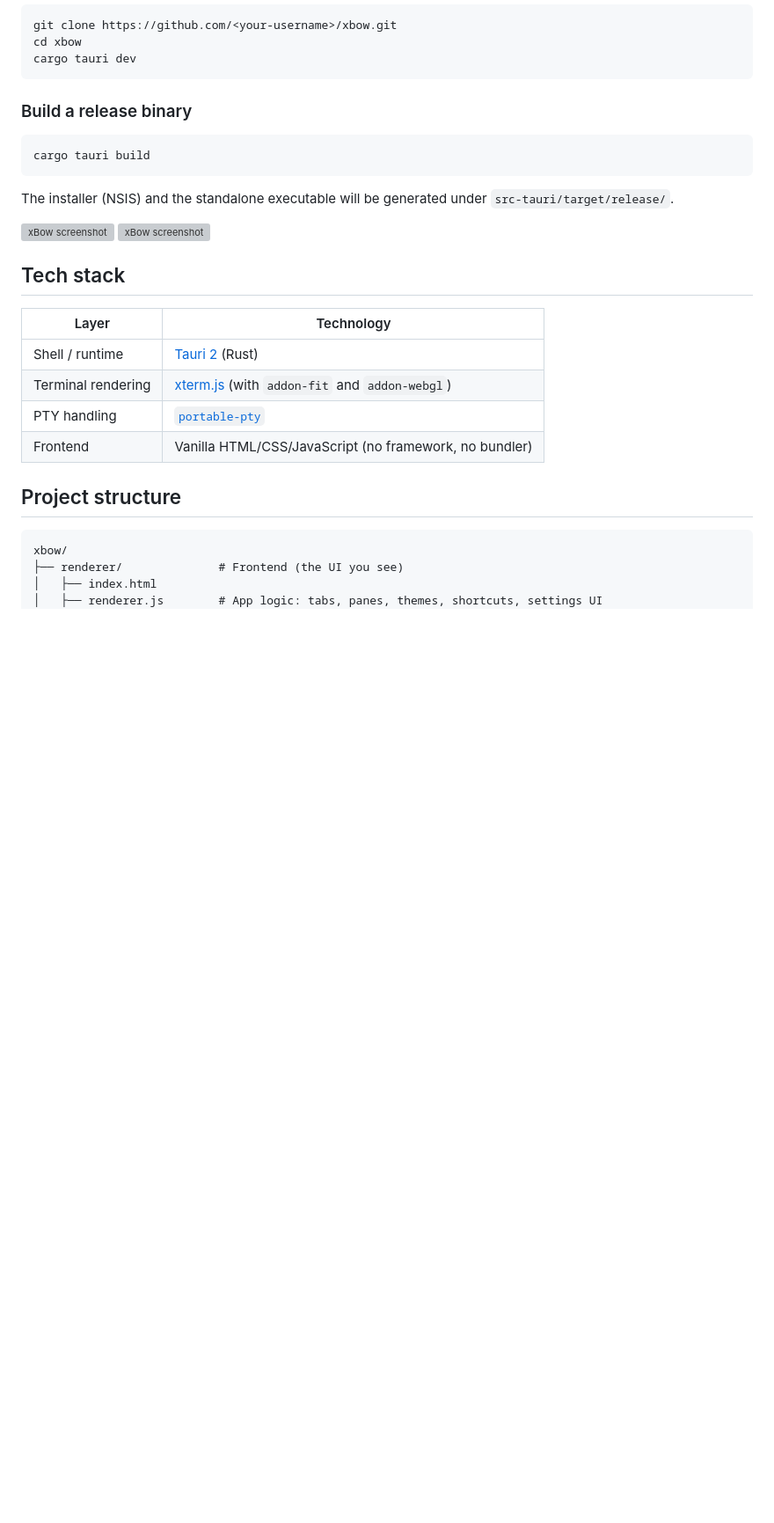
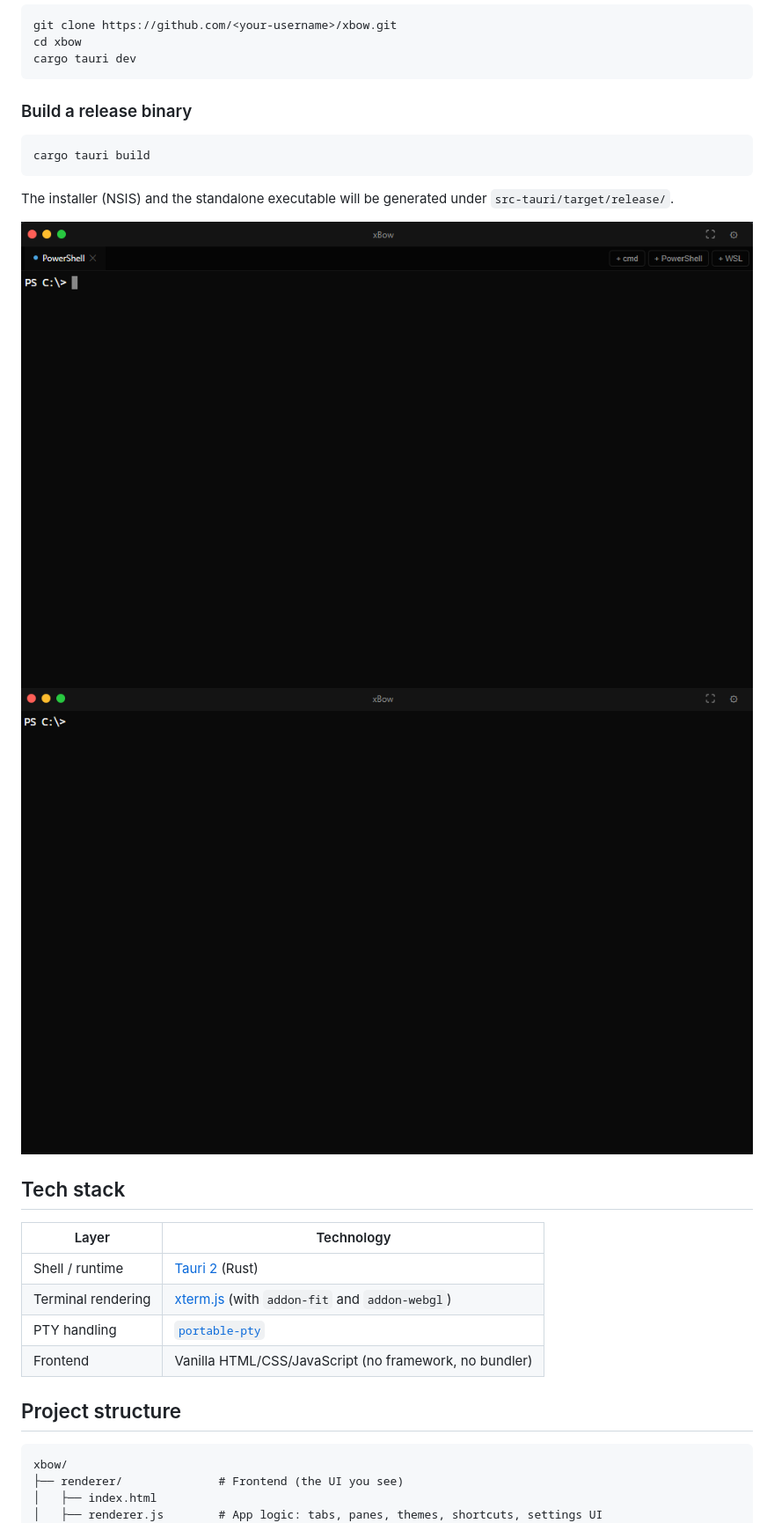
Before and after one commit to Parsaaaw/xBowTerminal, a Markdown page: README.md, the part around the change. Shown at 88% size. Rendered like a GitHub page; blank space fills up the shorter version; grey boxes are pictures that could not be loaded.

```diff
--- a/README.md
+++ b/README.md
@@ -50,8 +50,8 @@ cargo tauri build
 
 The installer (NSIS) and the standalone executable will be generated under `src-tauri/target/release/`.
 
-![xBow screenshot](Screenshot-Normal.png)
-![xBow screenshot](Screenshot-FocusMode.png)
+![xBow screenshot](ScreenShots/Screenshot-Normal.png)
+![xBow screenshot](ScreenShots/Screenshot-FocusMode.png)
 
 
 ## Tech stack
```
